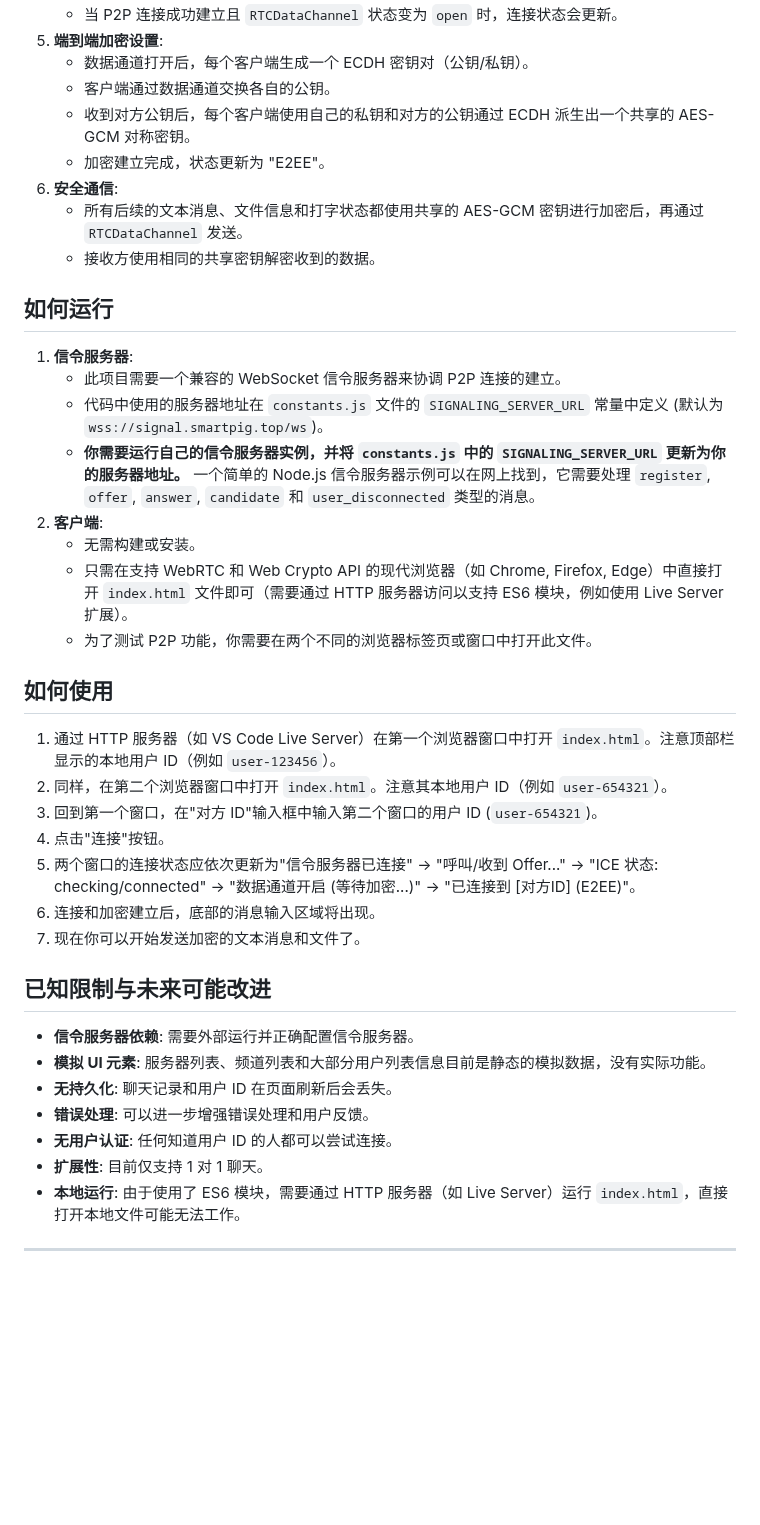
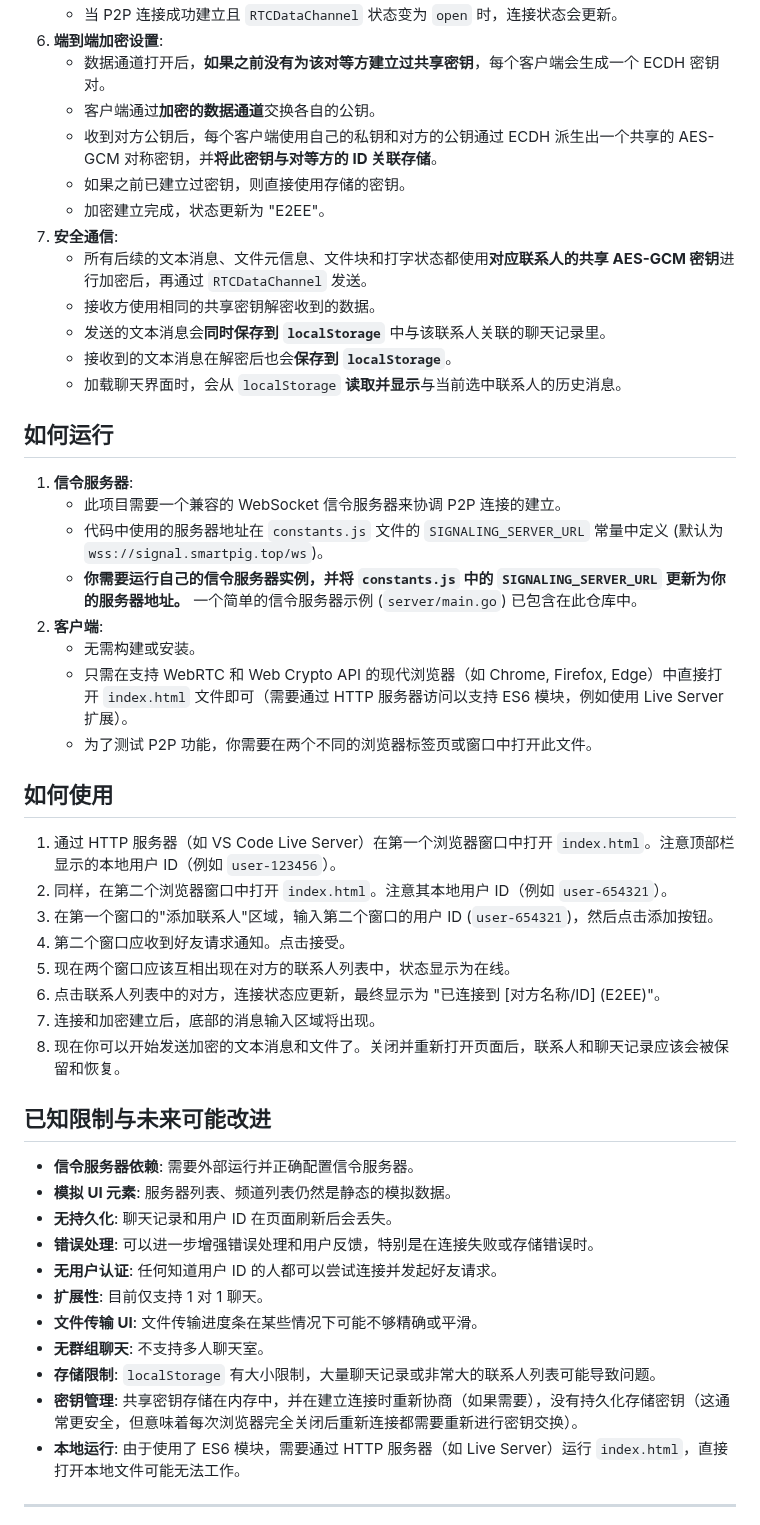
Before and after one commit to SmartPig-Joe/P2P-Chat, a Markdown page: README.md, the part around one of its changes. Drawn GitHub-style; blank space fills up the shorter version.

```diff
--- a/README.md
+++ b/README.md
@@ -52,19 +70,23 @@
     *   当 P2P 连接成功建立且 `RTCDataChannel` 状态变为 `open` 时，连接状态会更新。
-5.  **端到端加密设置**:
-    *   数据通道打开后，每个客户端生成一个 ECDH 密钥对（公钥/私钥）。
-    *   客户端通过数据通道交换各自的公钥。
-    *   收到对方公钥后，每个客户端使用自己的私钥和对方的公钥通过 ECDH 派生出一个共享的 AES-GCM 对称密钥。
+6.  **端到端加密设置**:
+    *   数据通道打开后，**如果之前没有为该对等方建立过共享密钥**，每个客户端会生成一个 ECDH 密钥对。
+    *   客户端通过**加密的数据通道**交换各自的公钥。
+    *   收到对方公钥后，每个客户端使用自己的私钥和对方的公钥通过 ECDH 派生出一个共享的 AES-GCM 对称密钥，并**将此密钥与对等方的 ID 关联存储**。
+    *   如果之前已建立过密钥，则直接使用存储的密钥。
     *   加密建立完成，状态更新为 "E2EE"。
-6.  **安全通信**:
-    *   所有后续的文本消息、文件信息和打字状态都使用共享的 AES-GCM 密钥进行加密后，再通过 `RTCDataChannel` 发送。
+7.  **安全通信**:
+    *   所有后续的文本消息、文件元信息、文件块和打字状态都使用**对应联系人的共享 AES-GCM 密钥**进行加密后，再通过 `RTCDataChannel` 发送。
     *   接收方使用相同的共享密钥解密收到的数据。
+    *   发送的文本消息会**同时保存到 `localStorage`** 中与该联系人关联的聊天记录里。
+    *   接收到的文本消息在解密后也会**保存到 `localStorage`**。
+    *   加载聊天界面时，会从 `localStorage` **读取并显示**与当前选中联系人的历史消息。
 
 ## 如何运行
 
 1.  **信令服务器**:
     *   此项目需要一个兼容的 WebSocket 信令服务器来协调 P2P 连接的建立。
     *   代码中使用的服务器地址在 `constants.js` 文件的 `SIGNALING_SERVER_URL` 常量中定义 (默认为 `wss://signal.smartpig.top/ws`)。
-    *   **你需要运行自己的信令服务器实例，并将 `constants.js` 中的 `SIGNALING_SERVER_URL` 更新为你的服务器地址。** 一个简单的 Node.js 信令服务器示例可以在网上找到，它需要处理 `register`, `offer`, `answer`, `candidate` 和 `user_disconnected` 类型的消息。
+    *   **你需要运行自己的信令服务器实例，并将 `constants.js` 中的 `SIGNALING_SERVER_URL` 更新为你的服务器地址。** 一个简单的信令服务器示例 (`server/main.go`) 已包含在此仓库中。
 2.  **客户端**:
     *   无需构建或安装。
     *   只需在支持 WebRTC 和 Web Crypto API 的现代浏览器（如 Chrome, Firefox, Edge）中直接打开 `index.html` 文件即可（需要通过 HTTP 服务器访问以支持 ES6 模块，例如使用 Live Server 扩展）。
@@ -74,20 +96,25 @@
 
 1.  通过 HTTP 服务器（如 VS Code Live Server）在第一个浏览器窗口中打开 `index.html`。注意顶部栏显示的本地用户 ID（例如 `user-123456`）。
 2.  同样，在第二个浏览器窗口中打开 `index.html`。注意其本地用户 ID（例如 `user-654321`）。
-3.  回到第一个窗口，在"对方 ID"输入框中输入第二个窗口的用户 ID (`user-654321`)。
-4.  点击"连接"按钮。
-5.  两个窗口的连接状态应依次更新为"信令服务器已连接" -> "呼叫/收到 Offer..." -> "ICE 状态: checking/connected" -> "数据通道开启 (等待加密...)" -> "已连接到 [对方ID] (E2EE)"。
-6.  连接和加密建立后，底部的消息输入区域将出现。
-7.  现在你可以开始发送加密的文本消息和文件了。
+3.  在第一个窗口的"添加联系人"区域，输入第二个窗口的用户 ID (`user-654321`)，然后点击添加按钮。
+4.  第二个窗口应收到好友请求通知。点击接受。
+5.  现在两个窗口应该互相出现在对方的联系人列表中，状态显示为在线。
+6.  点击联系人列表中的对方，连接状态应更新，最终显示为 "已连接到 [对方名称/ID] (E2EE)"。
+7.  连接和加密建立后，底部的消息输入区域将出现。
+8.  现在你可以开始发送加密的文本消息和文件了。关闭并重新打开页面后，联系人和聊天记录应该会被保留和恢复。
 
 ## 已知限制与未来可能改进
 
 *   **信令服务器依赖**: 需要外部运行并正确配置信令服务器。
-*   **模拟 UI 元素**: 服务器列表、频道列表和大部分用户列表信息目前是静态的模拟数据，没有实际功能。
+*   **模拟 UI 元素**: 服务器列表、频道列表仍然是静态的模拟数据。
 *   **无持久化**: 聊天记录和用户 ID 在页面刷新后会丢失。
-*   **错误处理**: 可以进一步增强错误处理和用户反馈。
-*   **无用户认证**: 任何知道用户 ID 的人都可以尝试连接。
+*   **错误处理**: 可以进一步增强错误处理和用户反馈，特别是在连接失败或存储错误时。
+*   **无用户认证**: 任何知道用户 ID 的人都可以尝试连接并发起好友请求。
 *   **扩展性**: 目前仅支持 1 对 1 聊天。
+*   **文件传输 UI**: 文件传输进度条在某些情况下可能不够精确或平滑。
+*   **无群组聊天**: 不支持多人聊天室。
+*   **存储限制**: `localStorage` 有大小限制，大量聊天记录或非常大的联系人列表可能导致问题。
+*   **密钥管理**: 共享密钥存储在内存中，并在建立连接时重新协商（如果需要），没有持久化存储密钥（这通常更安全，但意味着每次浏览器完全关闭后重新连接都需要重新进行密钥交换）。
 *   **本地运行**: 由于使用了 ES6 模块，需要通过 HTTP 服务器（如 Live Server）运行 `index.html`，直接打开本地文件可能无法工作。
 
 ---
```
Also changed, not shown: other parts of README.md (+37 -19 lines).
